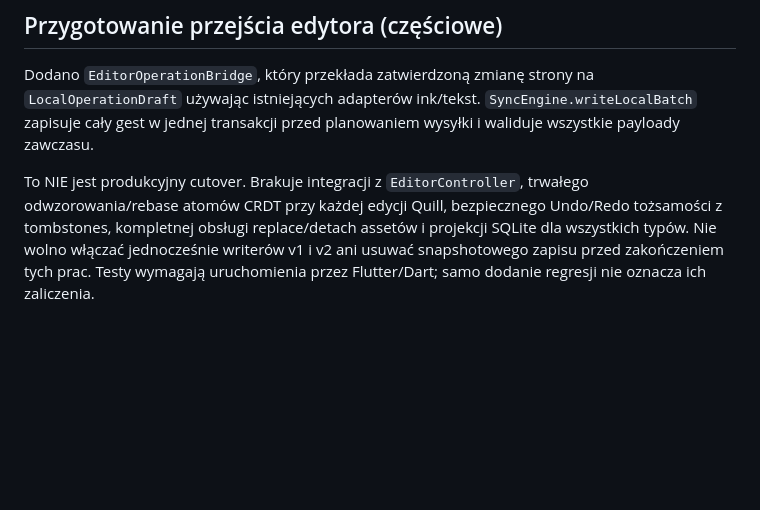
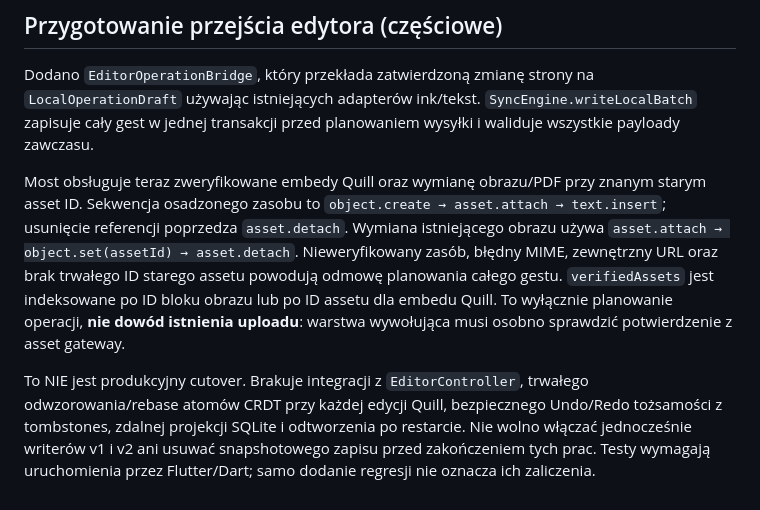
Before and after one commit to ZuzannaBran/NaNotateczki, a Markdown page: docs/ETAP_3_SQLITE.md, the part around the change. Rendered like a GitHub page; blank space fills up the shorter version.

Commit message:
chat: document v2 editor asset contract and remaining stage 3 gates

```diff
--- a/docs/ETAP_3_SQLITE.md
+++ b/docs/ETAP_3_SQLITE.md
@@ -104,10 +104,21 @@ strony na `LocalOperationDraft` używając istniejących adapterów ink/tekst.
 `SyncEngine.writeLocalBatch` zapisuje cały gest w jednej transakcji
 przed planowaniem wysyłki i waliduje wszystkie payloady zawczasu.
 
+Most obsługuje teraz zweryfikowane embedy Quill oraz wymianę
+obrazu/PDF przy znanym starym asset ID. Sekwencja osadzonego zasobu to
+`object.create → asset.attach → text.insert`; usunięcie referencji
+poprzedza `asset.detach`. Wymiana istniejącego obrazu używa
+`asset.attach → object.set(assetId) → asset.detach`. Nieweryfikowany
+zasób, błędny MIME, zewnętrzny URL oraz brak trwałego ID starego assetu
+powodują odmowę planowania całego gestu. `verifiedAssets` jest
+indeksowane po ID bloku obrazu lub po ID assetu dla embedu Quill.
+To wyłącznie planowanie operacji, **nie dowód istnienia uploadu**:
+warstwa wywołująca musi osobno sprawdzić potwierdzenie z asset gateway.
+
 To NIE jest produkcyjny cutover. Brakuje integracji z `EditorController`,
 trwałego odwzorowania/rebase atomów CRDT przy każdej edycji Quill,
-bezpiecznego Undo/Redo tożsamości z tombstones, kompletnej obsługi
-replace/detach assetów i projekcji SQLite dla wszystkich typów.
-Nie wolno włączać jednocześnie writerów v1 i v2 ani usuwać snapshotowego
-zapisu przed zakończeniem tych prac. Testy wymagają uruchomienia przez
-Flutter/Dart; samo dodanie regresji nie oznacza ich zaliczenia.
+bezpiecznego Undo/Redo tożsamości z tombstones, zdalnej projekcji
+SQLite i odtworzenia po restarcie. Nie wolno włączać jednocześnie
+writerów v1 i v2 ani usuwać snapshotowego zapisu przed zakończeniem
+tych prac. Testy wymagają uruchomienia przez Flutter/Dart; samo dodanie
+regresji nie oznacza ich zaliczenia.
```
